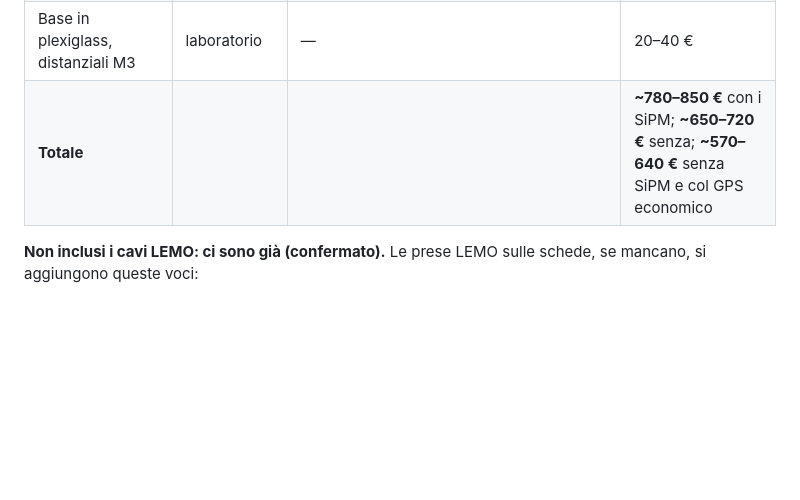
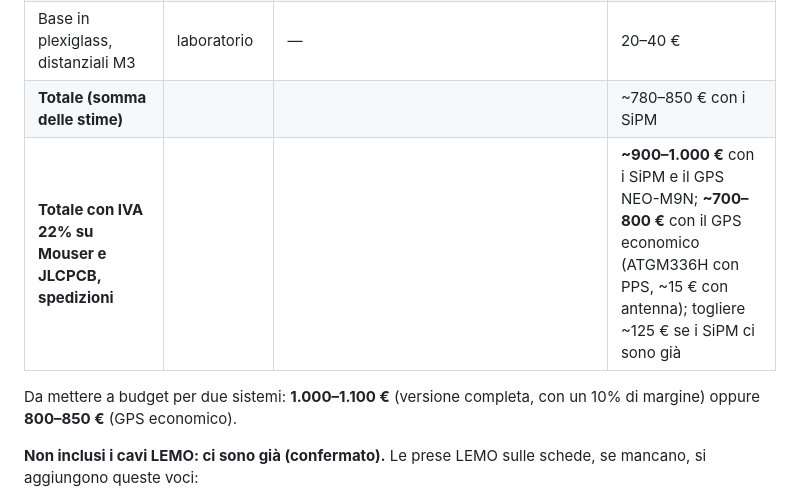
Before and after one commit to bagnasconicolo/glacier-elettronica, a Markdown page: hardware/PREVENTIVO.md, the part around the change. GitHub-like rendering; blank space fills up the shorter version.

Commit message:
Preventivo: totali per due sistemi con IVA e spedizioni
Co-Authored-By: Claude Opus 5.5 <noreply@anthropic.com>
Claude-Session: https://claude.ai/code/session_017fc9yPsNewCQrMK8R1c8Ls

```diff
--- a/hardware/PREVENTIVO.md
+++ b/hardware/PREVENTIVO.md
@@ -20,7 +20,11 @@ JLCPCB: le tre schede in un solo ordine, una sola spedizione.
 | Raspberry Pi Zero 2 W + scheda SD | qualsiasi rivenditore | — | ~50 € |
 | Alimentatori USB 5 V e cavi | qualsiasi rivenditore | — | ~30 € |
 | Base in plexiglass, distanziali M3 | laboratorio | — | 20–40 € |
-| **Totale** | | | **~780–850 €** con i SiPM; **~650–720 €** senza; **~570–640 €** senza SiPM e col GPS economico |
+| **Totale (somma delle stime)** | | | ~780–850 € con i SiPM |
+| **Totale con IVA 22% su Mouser e JLCPCB, spedizioni** | | | **~900–1.000 €** con i SiPM e il GPS NEO-M9N; **~700–800 €** con il GPS economico (ATGM336H con PPS, ~15 € con antenna); togliere ~125 € se i SiPM ci sono già |
+
+Da mettere a budget per due sistemi: **1.000–1.100 €** (versione completa, con un 10% di margine)
+oppure **800–850 €** (GPS economico).
 
 **Non inclusi i cavi LEMO: ci sono già (confermato).** Le prese LEMO sulle schede, se mancano, si
 aggiungono queste voci:
```
